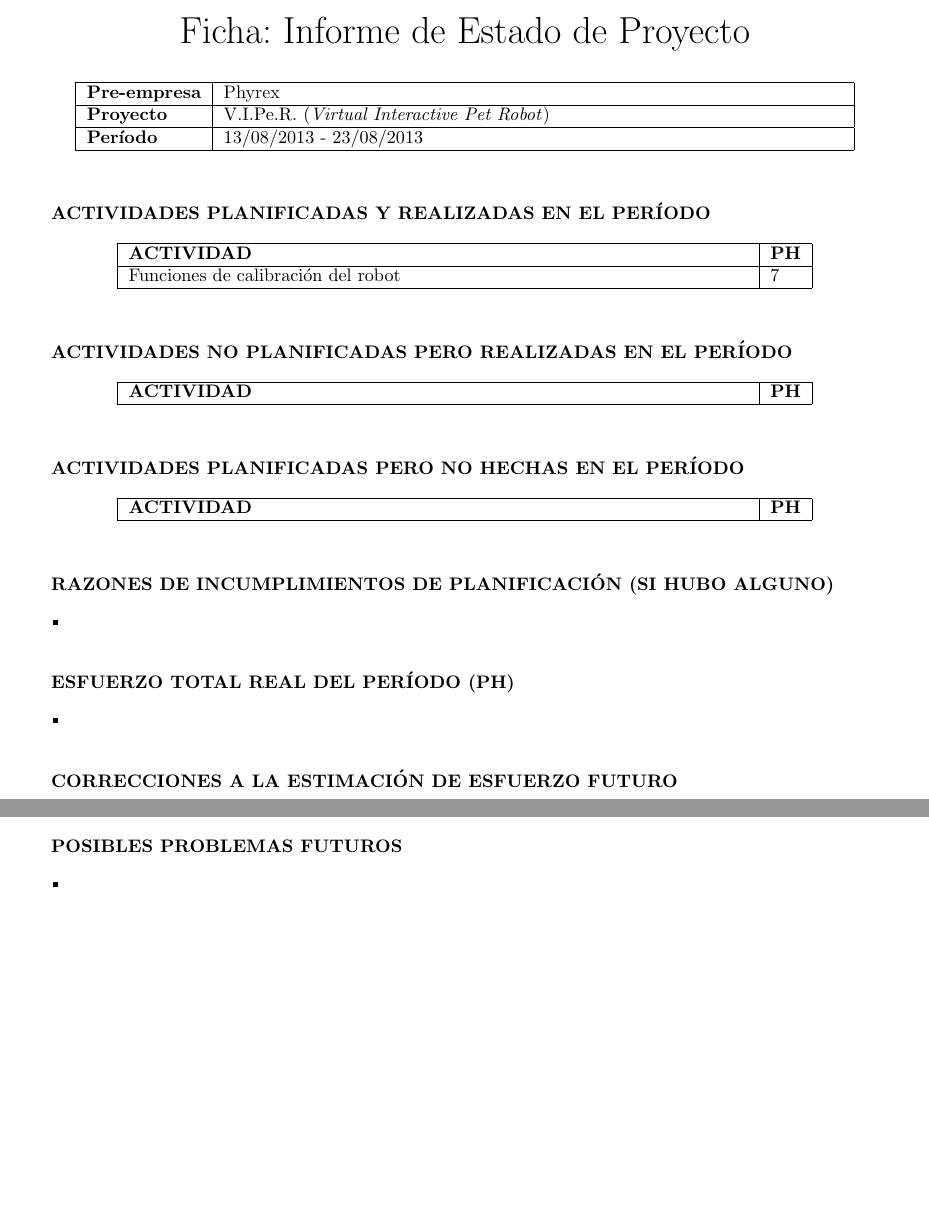
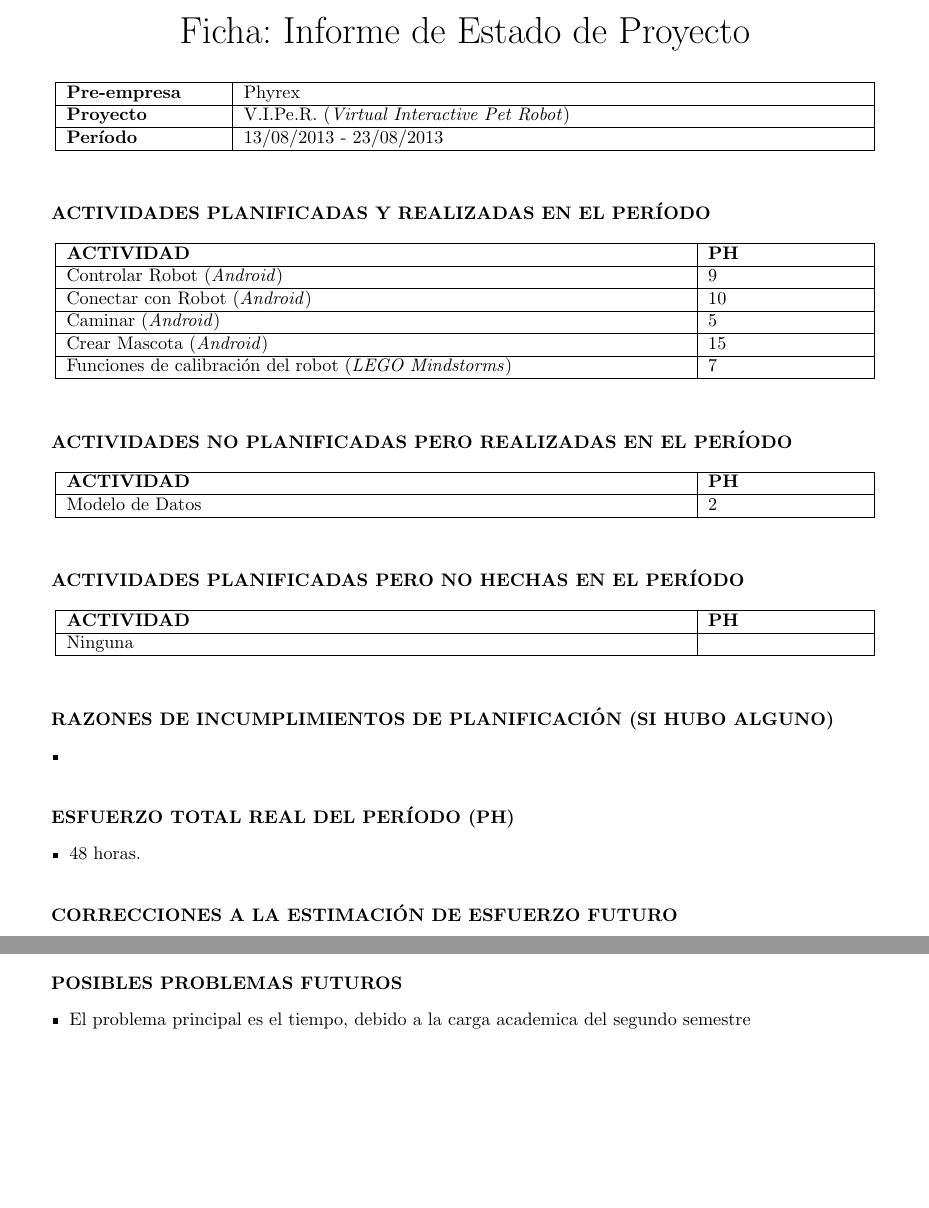
Before and after one commit to igofrias/feriaSW, a LaTeX document (FichaEstado/FichaEstado.tex): two parts of the page, joined at a grey line, cut so that both start at the same text, the shorter picture padded with empty space. Compiled offline with pdfLaTeX.

Commit message:
Agregada Ficha de Estado

```diff
--- a/FichaEstado/FichaEstado.tex
+++ b/FichaEstado/FichaEstado.tex
@@ -12,7 +12,7 @@
 \vspace{-0,2cm}
 \begin{table}[H]
 \centering
-  \begin{tabular}{|l|p{12cm}|}\hline
+  \begin{tabular}{|p{3cm}|p{12cm}|}\hline
     {\bf Pre-empresa} & Phyrex \\ \hline
     {\bf Proyecto} & V.I.Pe.R. (\emph{Virtual Interactive Pet Robot}) \\ \hline
     {\bf Per\'iodo} & 13/08/2013 - 23/08/2013 \\\hline
@@ -23,9 +23,13 @@
 {\bf ACTIVIDADES PLANIFICADAS Y REALIZADAS EN EL PER\'IODO}
 \begin{table}[H]
 \centering
-  \begin{tabular}{|p{12cm}|l|}\hline
+  \begin{tabular}{|p{12cm}|p{3cm}|}\hline
     {\bf ACTIVIDAD} & {\bf PH} \\ \hline
-    Funciones de calibraci\'on del robot & 7 \\ \hline
+    Controlar Robot (\emph{Android})    & 9 \\\hline
+    Conectar con Robot (\emph{Android}) & 10 \\\hline
+    Caminar (\emph{Android})            & 5\\\hline
+    Crear Mascota (\emph{Android})      & 15\\\hline
+    Funciones de calibraci\'on del robot (\emph{LEGO Mindstorms}) & 7 \\ \hline
   \end{tabular}
 \end{table}
 
@@ -33,9 +37,9 @@
 {\bf ACTIVIDADES NO PLANIFICADAS PERO REALIZADAS EN EL PER\'IODO}
 \begin{table}[H]
 \centering
-  \begin{tabular}{|p{12cm}|l|}\hline
+  \begin{tabular}{|p{12cm}|p{3cm}|}\hline
     {\bf ACTIVIDAD} & {\bf PH} \\ \hline
-
+    Modelo de Datos & 2 \\\hline
   \end{tabular}
 \end{table}
 
@@ -43,9 +47,9 @@
 {\bf ACTIVIDADES PLANIFICADAS PERO NO HECHAS EN EL PER\'IODO}
 \begin{table}[H]
 \centering
-  \begin{tabular}{|p{12cm}|l|}\hline
+  \begin{tabular}{|p{12cm}|p{3cm}|}\hline
     {\bf ACTIVIDAD} & {\bf PH} \\ \hline
-
+    Ninguna & \\\hline
   \end{tabular}
 \end{table}
 
@@ -58,7 +62,7 @@
 \vspace{0,5cm}
 {\bf ESFUERZO TOTAL REAL DEL PER\'IODO (PH)}
 \begin{itemize}
-\item
+\item 48 horas.
 \end{itemize}
 
 \vspace{0,5cm}
@@ -70,7 +74,7 @@
 \vspace{0,5cm}
 {\bf POSIBLES PROBLEMAS FUTUROS}
 \begin{itemize}
-\item
+\item El problema principal es el tiempo, debido a la carga academica del segundo semestre
 \end{itemize}
 
 \end{document}
```
Also changed, not shown: FichaEstado/FichaEstado.pdf, 1 other file.
